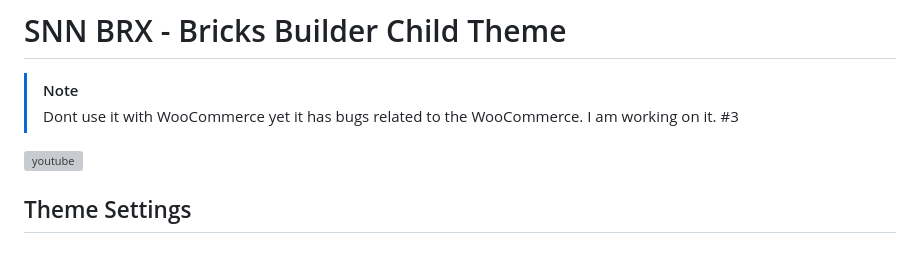
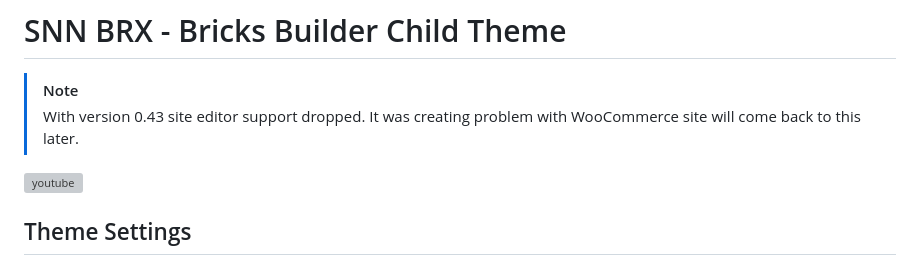
Before and after one commit to sinanisler/snn-brx-child-theme, a Markdown page: README.md, the part around the change. Drawn GitHub-style; grey boxes are pictures that could not be loaded.

```diff
--- a/README.md
+++ b/README.md
@@ -1,7 +1,7 @@
 # SNN BRX - Bricks Builder Child Theme
 
 > [!NOTE]
-> Dont use it with WooCommerce yet it has bugs related to the WooCommerce. I am working on it. #3
+> With version 0.43 site editor support dropped. It was creating problem with WooCommerce site will come back to this later.
 
 
 
```
